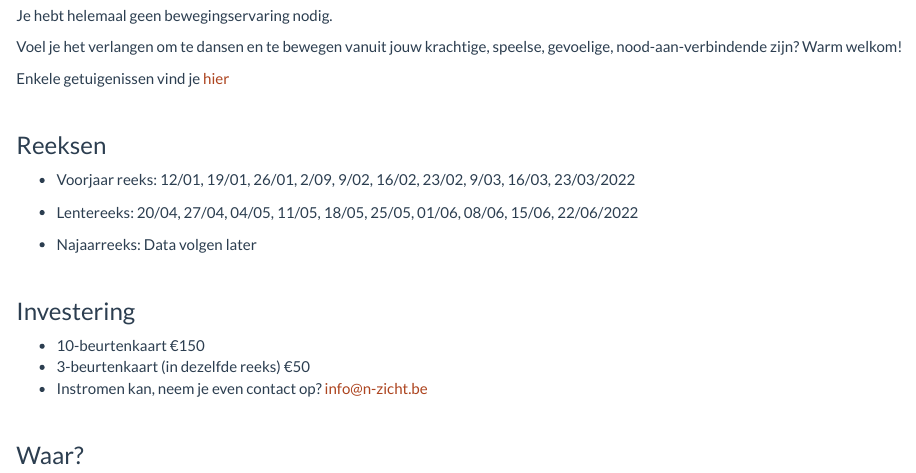
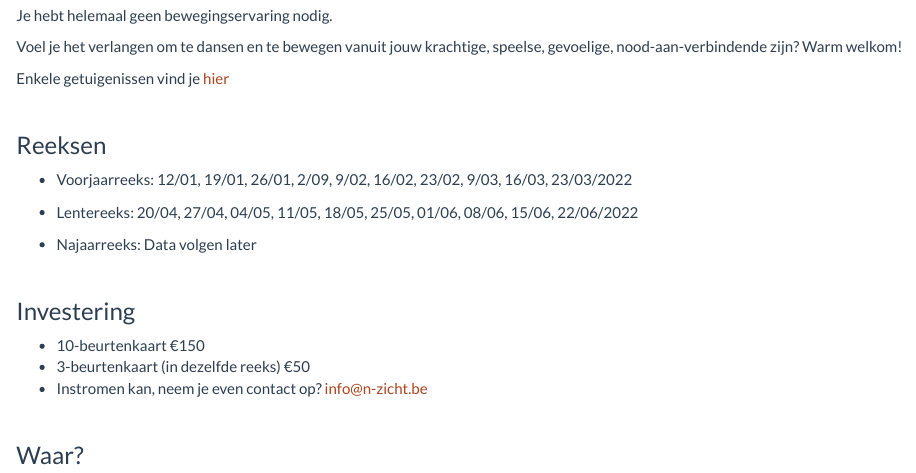
Before and after one commit to danzadellavita/danzadellavita.github.io, an R Markdown document (activiteiten.Rmd): the page in a window 1100 px wide, from 1010 px down. Rendered offline with R 4.5, knitr and Pandoc, with nearby package versions.

Commit message:
typo activiteiten

```diff
--- a/activiteiten.Rmd
+++ b/activiteiten.Rmd
@@ -31,7 +31,7 @@ Enkele getuigenissen vind je [hier](getuigenissen.html)
 
 ### Reeksen
 
-- Voorjaar reeks: 12/01, 19/01, 26/01, 2/09, 9/02, 16/02, 23/02, 9/03, 16/03, 23/03/2022
+- Voorjaarreeks: 12/01, 19/01, 26/01, 2/09, 9/02, 16/02, 23/02, 9/03, 16/03, 23/03/2022
 
 - Lentereeks: 20/04, 27/04, 04/05, 11/05, 18/05, 25/05, 01/06, 08/06, 15/06, 22/06/2022
 
```
